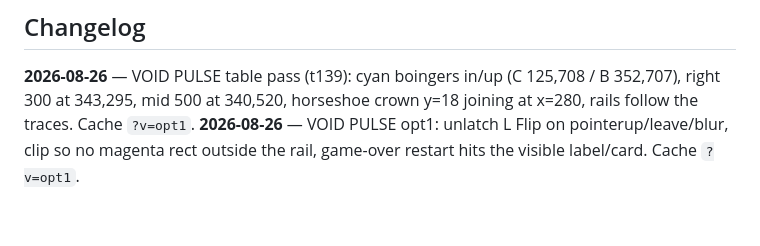
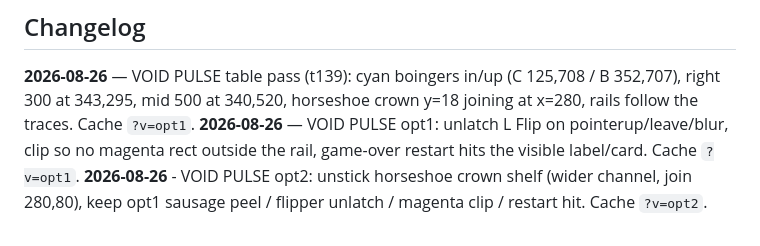
Before and after one commit to cxmx-dev/Pinball, a Markdown page: README.md, the part around the change. GitHub-like rendering.

Commit message:
docs: 2026-08-26 VOID PULSE opt2 note (date-only).

```diff
--- a/README.md
+++ b/README.md
@@ -82,3 +82,4 @@ Optional: set env `SCRATCH` to a writable folder for dual-run logs (defaults to
 
 **2026-08-26** — VOID PULSE table pass (t139): cyan boingers in/up (C 125,708 / B 352,707), right 300 at 343,295, mid 500 at 340,520, horseshoe crown y=18 joining at x=280, rails follow the traces. Cache `?v=opt1`.
 **2026-08-26** — VOID PULSE opt1: unlatch L Flip on pointerup/leave/blur, clip so no magenta rect outside the rail, game-over restart hits the visible label/card. Cache `?v=opt1`.
+**2026-08-26** - VOID PULSE opt2: unstick horseshoe crown shelf (wider channel, join 280,80), keep opt1 sausage peel / flipper unlatch / magenta clip / restart hit. Cache `?v=opt2`.
```
Also changed, not shown: pinball v2/README.md (+1 -0 lines).
